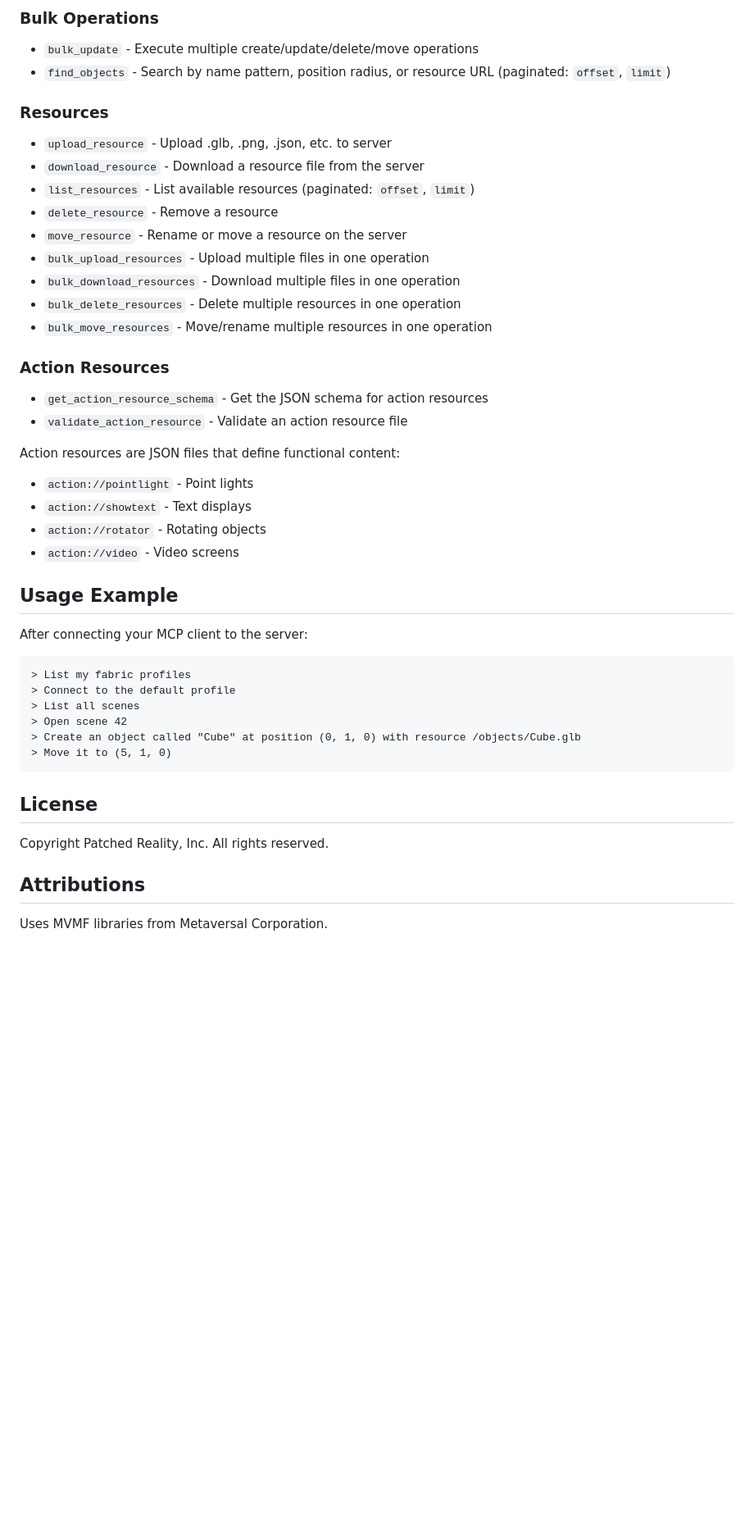
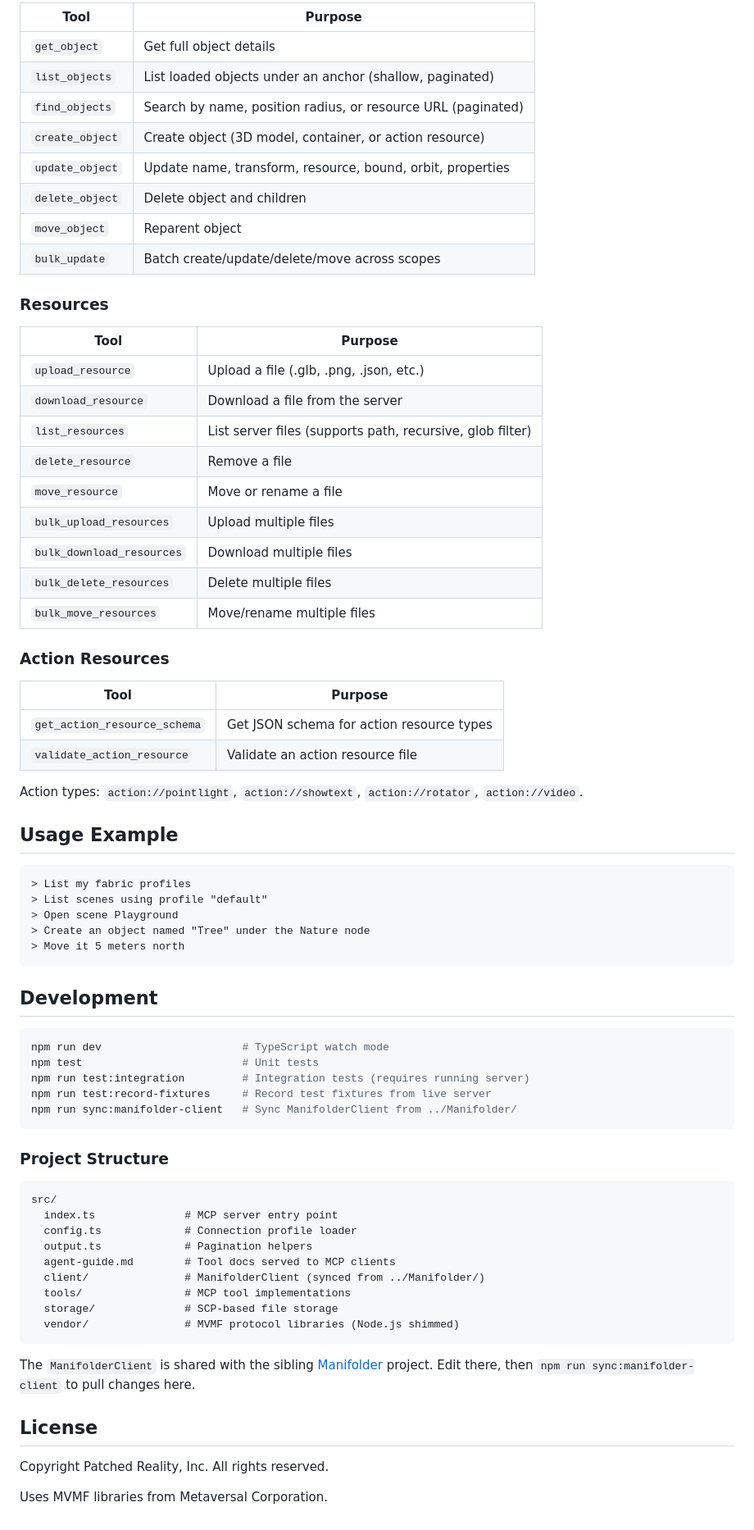
Before and after one commit to PatchedReality/ManifolderMCP, a Markdown page: README.md, the part around one of its changes. Shown at 82% size. Drawn GitHub-style; blank space fills up the shorter version.

````diff
--- a/README.md
+++ b/README.md
@@ -171,46 +99,76 @@ Equivalent manual config in `~/.gemini/settings.json` (or project `.gemini/setti
 
-### Bulk Operations
-- `bulk_update` - Execute multiple create/update/delete/move operations
-- `find_objects` - Search by name pattern, position radius, or resource URL (paginated: `offset`, `limit`)
+| Tool | Purpose |
+|------|---------|
+| `get_object` | Get full object details |
+| `list_objects` | List loaded objects under an anchor (shallow, paginated) |
+| `find_objects` | Search by name, position radius, or resource URL (paginated) |
+| `create_object` | Create object (3D model, container, or action resource) |
+| `update_object` | Update name, transform, resource, bound, orbit, properties |
+| `delete_object` | Delete object and children |
+| `move_object` | Reparent object |
+| `bulk_update` | Batch create/update/delete/move across scopes |
 
 ### Resources
-- `upload_resource` - Upload .glb, .png, .json, etc. to server
-- `download_resource` - Download a resource file from the server
-- `list_resources` - List available resources (paginated: `offset`, `limit`)
-- `delete_resource` - Remove a resource
-- `move_resource` - Rename or move a resource on the server
-- `bulk_upload_resources` - Upload multiple files in one operation
-- `bulk_download_resources` - Download multiple files in one operation
-- `bulk_delete_resources` - Delete multiple resources in one operation
-- `bulk_move_resources` - Move/rename multiple resources in one operation
+
+| Tool | Purpose |
+|------|---------|
+| `upload_resource` | Upload a file (.glb, .png, .json, etc.) |
+| `download_resource` | Download a file from the server |
+| `list_resources` | List server files (supports path, recursive, glob filter) |
+| `delete_resource` | Remove a file |
+| `move_resource` | Move or rename a file |
+| `bulk_upload_resources` | Upload multiple files |
+| `bulk_download_resources` | Download multiple files |
+| `bulk_delete_resources` | Delete multiple files |
+| `bulk_move_resources` | Move/rename multiple files |
 
 ### Action Resources
-- `get_action_resource_schema` - Get the JSON schema for action resources
-- `validate_action_resource` - Validate an action resource file
 
-Action resources are JSON files that define functional content:
-- `action://pointlight` - Point lights
-- `action://showtext` - Text displays
-- `action://rotator` - Rotating objects
-- `action://video` - Video screens
+| Tool | Purpose |
+|------|---------|
+| `get_action_resource_schema` | Get JSON schema for action resource types |
+| `validate_action_resource` | Validate an action resource file |
+
+Action types: `action://pointlight`, `action://showtext`, `action://rotator`, `action://video`.
 
 ## Usage Example
 
-After connecting your MCP client to the server:
+```
+> List my fabric profiles
+> List scenes using profile "default"
+> Open scene Playground
+> Create an object named "Tree" under the Nature node
+> Move it 5 meters north
+```
+
+## Development
+
+```bash
+npm run dev                      # TypeScript watch mode
+npm test                         # Unit tests
+npm run test:integration         # Integration tests (requires running server)
+npm run test:record-fixtures     # Record test fixtures from live server
+npm run sync:manifolder-client   # Sync ManifolderClient from ../Manifolder/
+```
+
+### Project Structure
 
 ```
-> List my fabric profiles
-> Connect to the default profile
-> List all scenes
-> Open scene 42
-> Create an object called "Cube" at position (0, 1, 0) with resource /objects/Cube.glb
-> Move it to (5, 1, 0)
+src/
+  index.ts              # MCP server entry point
+  config.ts             # Connection profile loader
+  output.ts             # Pagination helpers
+  agent-guide.md        # Tool docs served to MCP clients
+  client/               # ManifolderClient (synced from ../Manifolder/)
+  tools/                # MCP tool implementations
+  storage/              # SCP-based file storage
+  vendor/               # MVMF protocol libraries (Node.js shimmed)
 ```
+
+The `ManifolderClient` is shared with the sibling [Manifolder](https://github.com/PatchedReality/Manifolder) project. Edit there, then `npm run sync:manifolder-client` to pull changes here.
 
 ## License
 
 Copyright Patched Reality, Inc. All rights reserved.
 
-## Attributions
-
 Uses MVMF libraries from Metaversal Corporation.
````
Also changed, not shown: other parts of README.md (+48 -120 lines).
